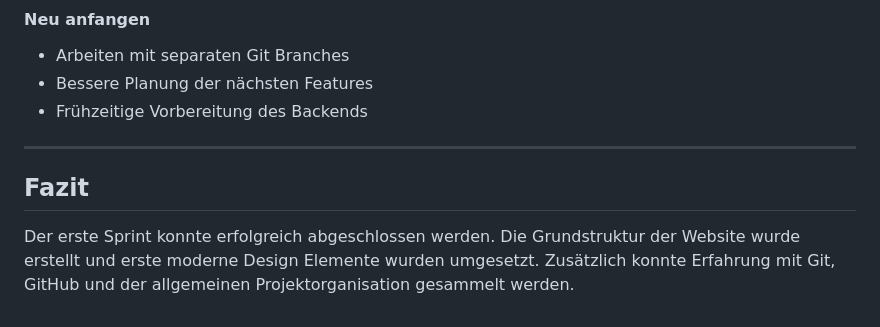
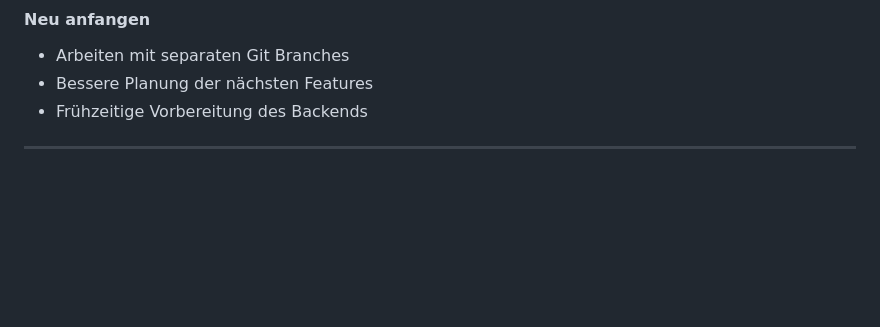
Before and after one commit to DAmweg99/M431_Project_Website, a Markdown page: README.md, the part around the change. Drawn GitHub-style; blank space fills up the shorter version.

Commit message:
Remove conclusion from README
Removed conclusion section from README.

```diff
--- a/README.md
+++ b/README.md
@@ -240,7 +240,3 @@ Dabei werden folgende Punkte präsentiert:
 - Frühzeitige Vorbereitung des Backends
 
 ---
-
-## Fazit
-
-Der erste Sprint konnte erfolgreich abgeschlossen werden. Die Grundstruktur der Website wurde erstellt und erste moderne Design Elemente wurden umgesetzt. Zusätzlich konnte Erfahrung mit Git, GitHub und der allgemeinen Projektorganisation gesammelt werden.
```
